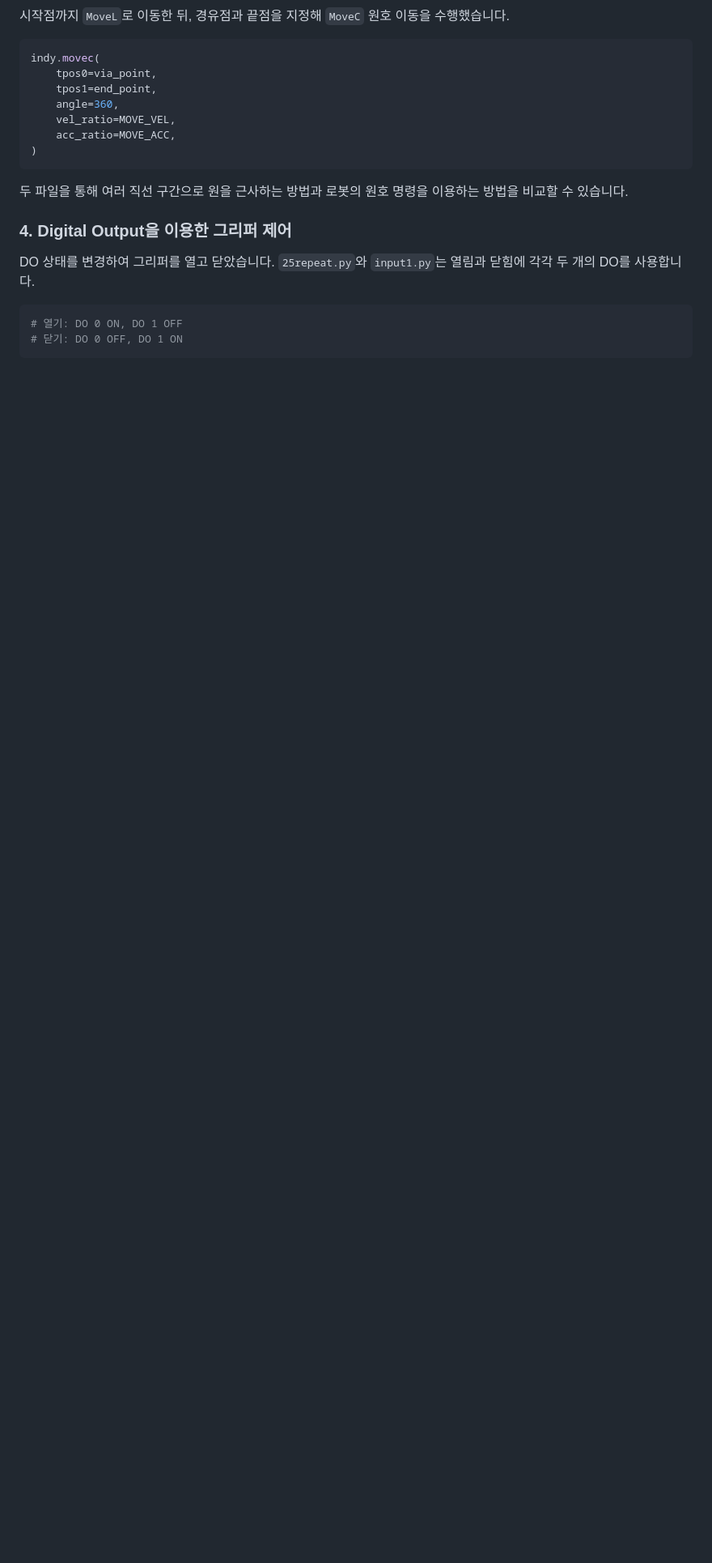
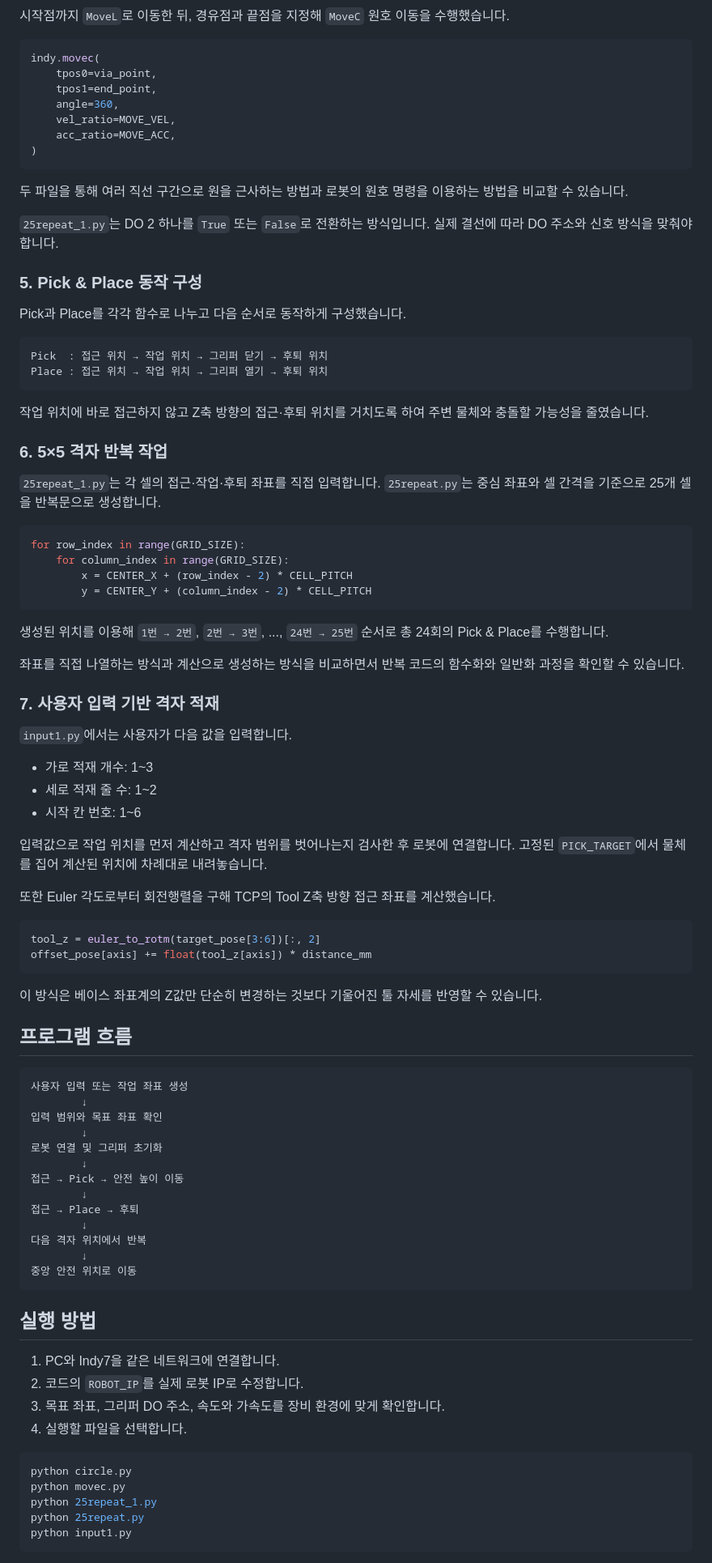
Before and after one commit to chaern/robot, a Markdown page: 0908/README.md, the part around one of its changes. Shown at 81% size. Drawn GitHub-style; blank space fills up the shorter version.

````diff
--- a/0908/README.md
+++ b/0908/README.md
@@ -85,11 +85,83 @@ indy.movec(
 
 두 파일을 통해 여러 직선 구간으로 원을 근사하는 방법과 로봇의 원호 명령을 이용하는 방법을 비교할 수 있습니다.
 
-### 4. Digital Output을 이용한 그리퍼 제어
+`25repeat_1.py`는 DO 2 하나를 `True` 또는 `False`로 전환하는 방식입니다. 실제 결선에 따라 DO 주소와 신호 방식을 맞춰야 합니다.
 
-DO 상태를 변경하여 그리퍼를 열고 닫았습니다. `25repeat.py`와 `input1.py`는 열림과 닫힘에 각각 두 개의 DO를 사용합니다.
+### 5. Pick & Place 동작 구성
+
+Pick과 Place를 각각 함수로 나누고 다음 순서로 동작하게 구성했습니다.
+
+```text
+Pick  : 접근 위치 → 작업 위치 → 그리퍼 닫기 → 후퇴 위치
+Place : 접근 위치 → 작업 위치 → 그리퍼 열기 → 후퇴 위치
+```
+
+작업 위치에 바로 접근하지 않고 Z축 방향의 접근·후퇴 위치를 거치도록 하여 주변 물체와 충돌할 가능성을 줄였습니다.
+
+### 6. 5×5 격자 반복 작업
+
+`25repeat_1.py`는 각 셀의 접근·작업·후퇴 좌표를 직접 입력합니다. `25repeat.py`는 중심 좌표와 셀 간격을 기준으로 25개 셀을 반복문으로 생성합니다.
 
 ```python
-# 열기: DO 0 ON, DO 1 OFF
-# 닫기: DO 0 OFF, DO 1 ON
+for row_index in range(GRID_SIZE):
+    for column_index in range(GRID_SIZE):
+        x = CENTER_X + (row_index - 2) * CELL_PITCH
+        y = CENTER_Y + (column_index - 2) * CELL_PITCH
 ```
+
+생성된 위치를 이용해 `1번 → 2번`, `2번 → 3번`, ..., `24번 → 25번` 순서로 총 24회의 Pick & Place를 수행합니다.
+
+좌표를 직접 나열하는 방식과 계산으로 생성하는 방식을 비교하면서 반복 코드의 함수화와 일반화 과정을 확인할 수 있습니다.
+
+### 7. 사용자 입력 기반 격자 적재
+
+`input1.py`에서는 사용자가 다음 값을 입력합니다.
+
+- 가로 적재 개수: 1~3
+- 세로 적재 줄 수: 1~2
+- 시작 칸 번호: 1~6
+
+입력값으로 작업 위치를 먼저 계산하고 격자 범위를 벗어나는지 검사한 후 로봇에 연결합니다. 고정된 `PICK_TARGET`에서 물체를 집어 계산된 위치에 차례대로 내려놓습니다.
+
+또한 Euler 각도로부터 회전행렬을 구해 TCP의 Tool Z축 방향 접근 좌표를 계산했습니다.
+
+```python
+tool_z = euler_to_rotm(target_pose[3:6])[:, 2]
+offset_pose[axis] += float(tool_z[axis]) * distance_mm
+```
+
+이 방식은 베이스 좌표계의 Z값만 단순히 변경하는 것보다 기울어진 툴 자세를 반영할 수 있습니다.
+
+## 프로그램 흐름
+
+```text
+사용자 입력 또는 작업 좌표 생성
+        ↓
+입력 범위와 목표 좌표 확인
+        ↓
+로봇 연결 및 그리퍼 초기화
+        ↓
+접근 → Pick → 안전 높이 이동
+        ↓
+접근 → Place → 후퇴
+        ↓
+다음 격자 위치에서 반복
+        ↓
+중앙 안전 위치로 이동
+```
+
+## 실행 방법
+
+1. PC와 Indy7을 같은 네트워크에 연결합니다.
+2. 코드의 `ROBOT_IP`를 실제 로봇 IP로 수정합니다.
+3. 목표 좌표, 그리퍼 DO 주소, 속도와 가속도를 장비 환경에 맞게 확인합니다.
+4. 실행할 파일을 선택합니다.
+
+```bash
+python circle.py
+python movec.py
+python 25repeat_1.py
+python 25repeat.py
+python input1.py
+```
+
````
Also changed, not shown: other parts of 0908/README.md (+33 -0 lines).
